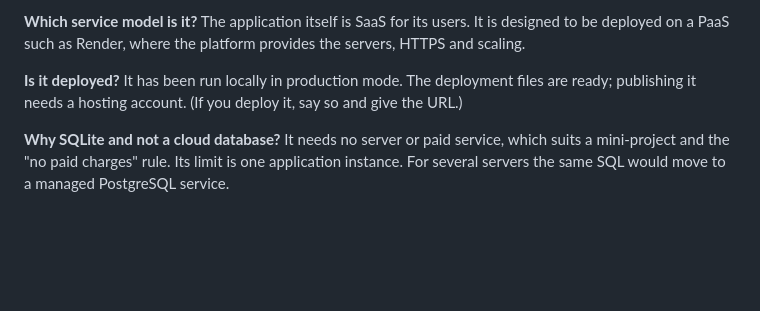
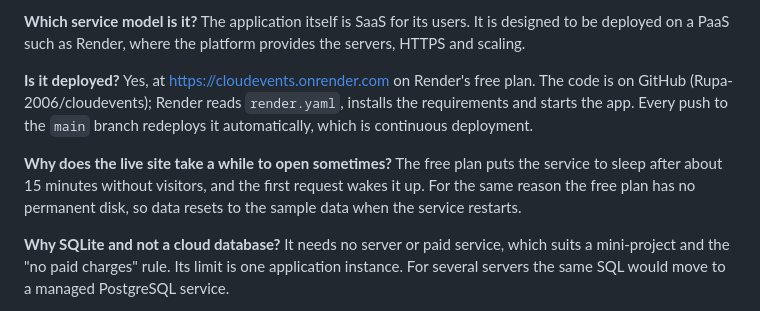
Before and after one commit to Rupa-2006/cloudevents, a Markdown page: docs/Viva_Guide.md, the part around the change. Rendered like a GitHub page; blank space fills up the shorter version.

```diff
--- a/docs/Viva_Guide.md
+++ b/docs/Viva_Guide.md
@@ -60,8 +60,15 @@ The application itself is SaaS for its users. It is designed to be deployed on a
 such as Render, where the platform provides the servers, HTTPS and scaling.
 
 **Is it deployed?**
-It has been run locally in production mode. The deployment files are ready; publishing
-it needs a hosting account. (If you deploy it, say so and give the URL.)
+Yes, at https://cloudevents.onrender.com on Render's free plan. The code is on GitHub
+(Rupa-2006/cloudevents); Render reads `render.yaml`, installs the requirements and starts
+the app. Every push to the `main` branch redeploys it automatically, which is continuous
+deployment.
+
+**Why does the live site take a while to open sometimes?**
+The free plan puts the service to sleep after about 15 minutes without visitors, and
+the first request wakes it up. For the same reason the free plan has no permanent disk,
+so data resets to the sample data when the service restarts.
 
 **Why SQLite and not a cloud database?**
 It needs no server or paid service, which suits a mini-project and the "no paid
```
Also changed, not shown: README.md (+4 -3 lines), docs/Project_Report.md (+7 -5 lines), docs/screenshots/17_test_run.png, 4 other files.
